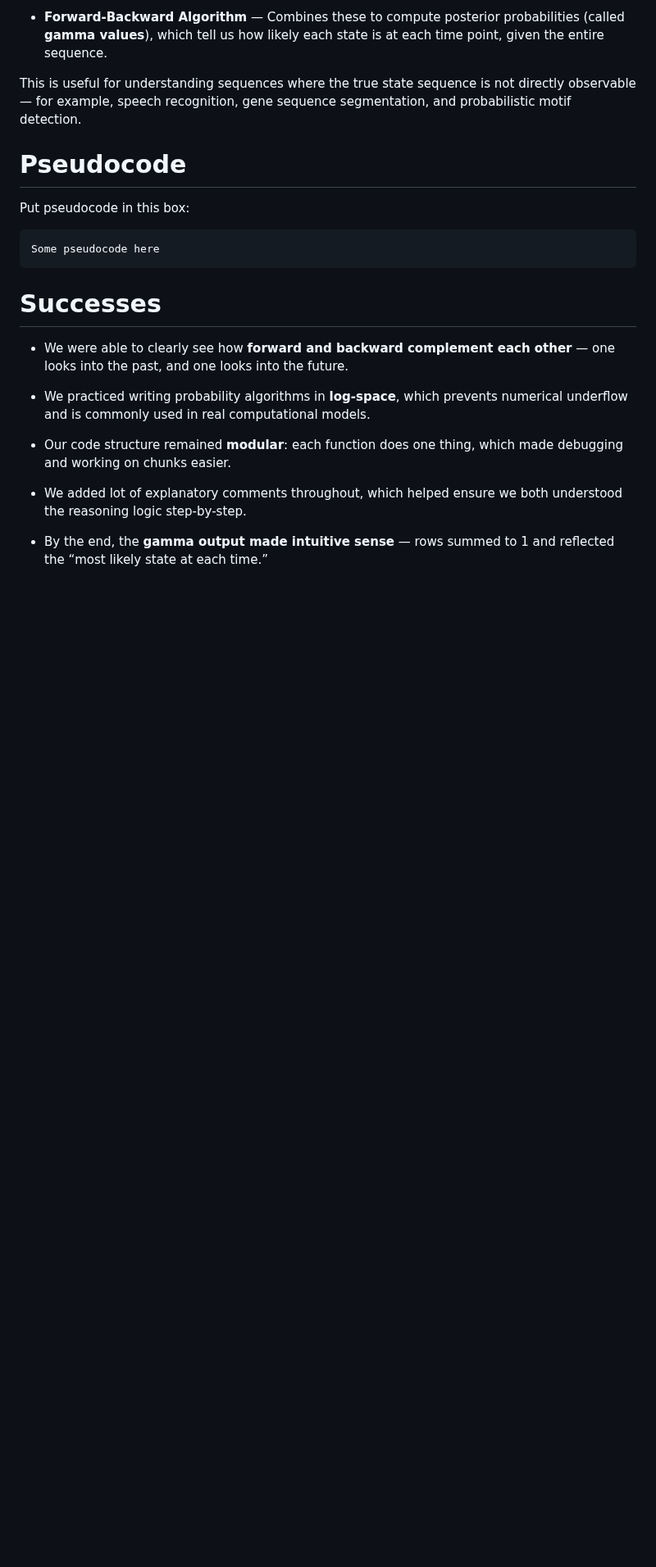
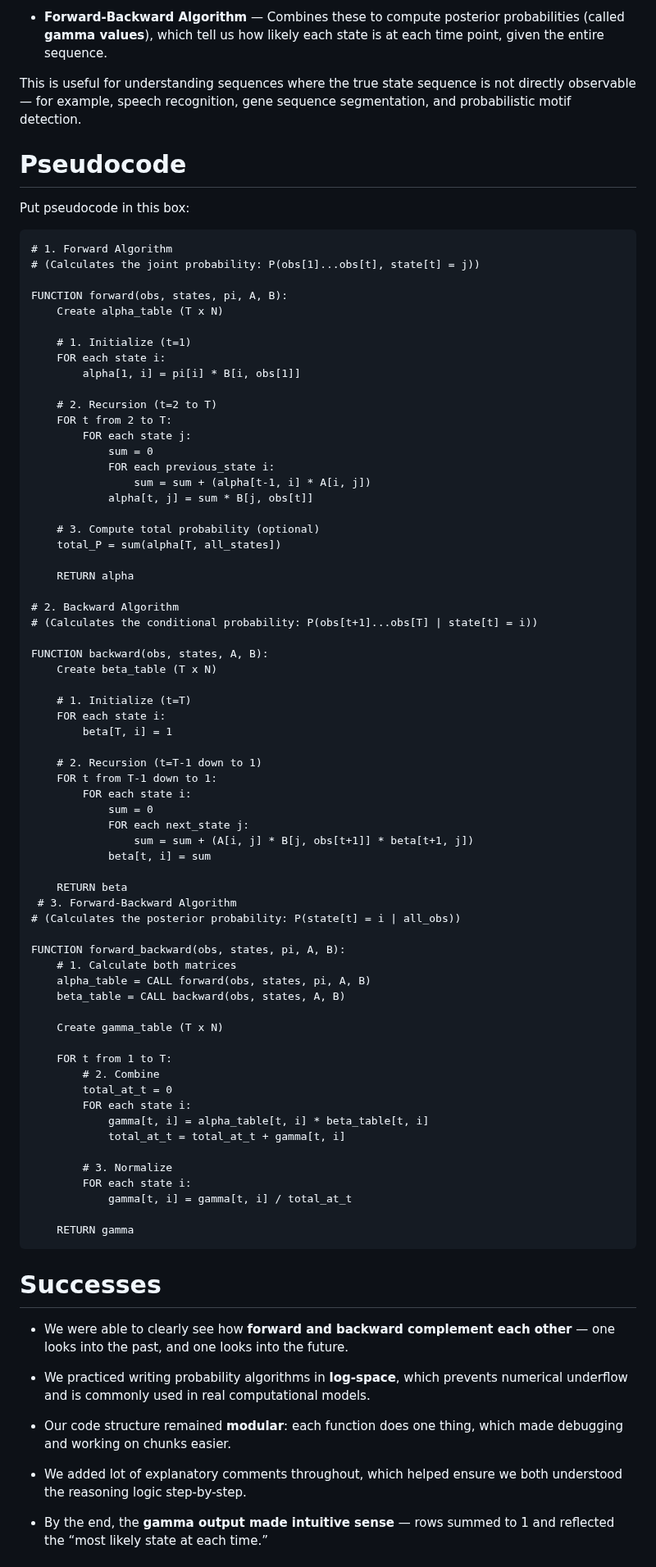
Before and after one commit to e12chaos/BINF6250F25, a Markdown page: README.md, the part around one of its changes. Shown at 82% size. Drawn GitHub-style; blank space fills up the shorter version.

Commit message:
Update README.md
added pseudocode and Tiange Feng reflection

````diff
--- a/README.md
+++ b/README.md
@@ -16,7 +16,70 @@ This is useful for understanding sequences where the true state sequence is not
 Put pseudocode in this box:
 
 ```
-Some pseudocode here
+# 1. Forward Algorithm
+# (Calculates the joint probability: P(obs[1]...obs[t], state[t] = j))
+
+FUNCTION forward(obs, states, pi, A, B):
+    Create alpha_table (T x N)
+
+    # 1. Initialize (t=1)
+    FOR each state i:
+        alpha[1, i] = pi[i] * B[i, obs[1]]
+
+    # 2. Recursion (t=2 to T)
+    FOR t from 2 to T:
+        FOR each state j:
+            sum = 0
+            FOR each previous_state i:
+                sum = sum + (alpha[t-1, i] * A[i, j])
+            alpha[t, j] = sum * B[j, obs[t]]
+
+    # 3. Compute total probability (optional)
+    total_P = sum(alpha[T, all_states])
+
+    RETURN alpha
+
+# 2. Backward Algorithm
+# (Calculates the conditional probability: P(obs[t+1]...obs[T] | state[t] = i))
+
+FUNCTION backward(obs, states, A, B):
+    Create beta_table (T x N)
+
+    # 1. Initialize (t=T)
+    FOR each state i:
+        beta[T, i] = 1
+
+    # 2. Recursion (t=T-1 down to 1)
+    FOR t from T-1 down to 1:
+        FOR each state i:
+            sum = 0
+            FOR each next_state j:
+                sum = sum + (A[i, j] * B[j, obs[t+1]] * beta[t+1, j])
+            beta[t, i] = sum
+
+    RETURN beta
+ # 3. Forward-Backward Algorithm
+# (Calculates the posterior probability: P(state[t] = i | all_obs))
+
+FUNCTION forward_backward(obs, states, pi, A, B):
+    # 1. Calculate both matrices
+    alpha_table = CALL forward(obs, states, pi, A, B)
+    beta_table = CALL backward(obs, states, A, B)
+
+    Create gamma_table (T x N)
+
+    FOR t from 1 to T:
+        # 2. Combine
+        total_at_t = 0
+        FOR each state i:
+            gamma[t, i] = alpha_table[t, i] * beta_table[t, i]
+            total_at_t = total_at_t + gamma[t, i]
+
+        # 3. Normalize
+        FOR each state i:
+            gamma[t, i] = gamma[t, i] / total_at_t
+
+    RETURN gamma
 ```
 
 # Successes
````
Also changed, not shown: other parts of README.md (+2 -2 lines).
